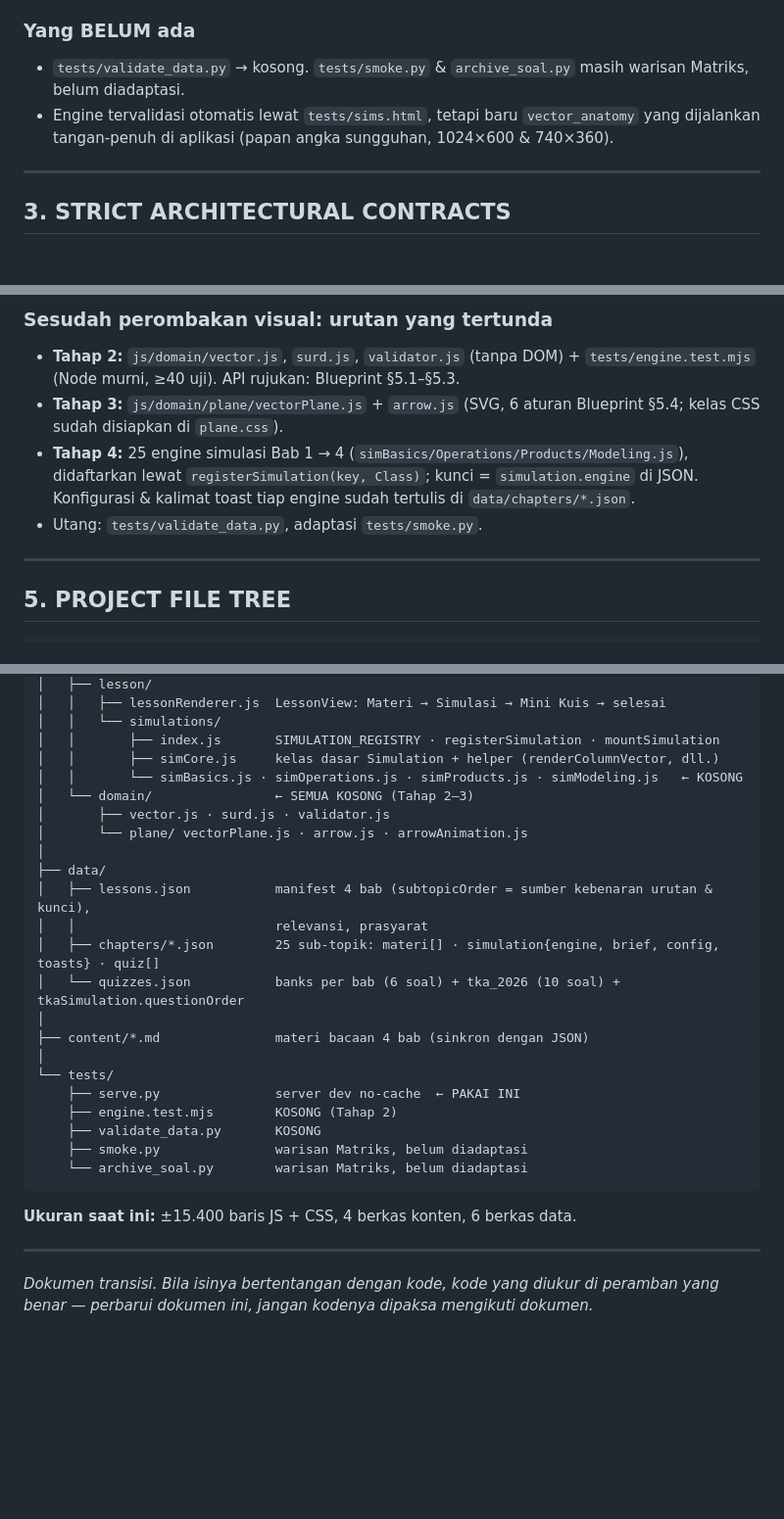
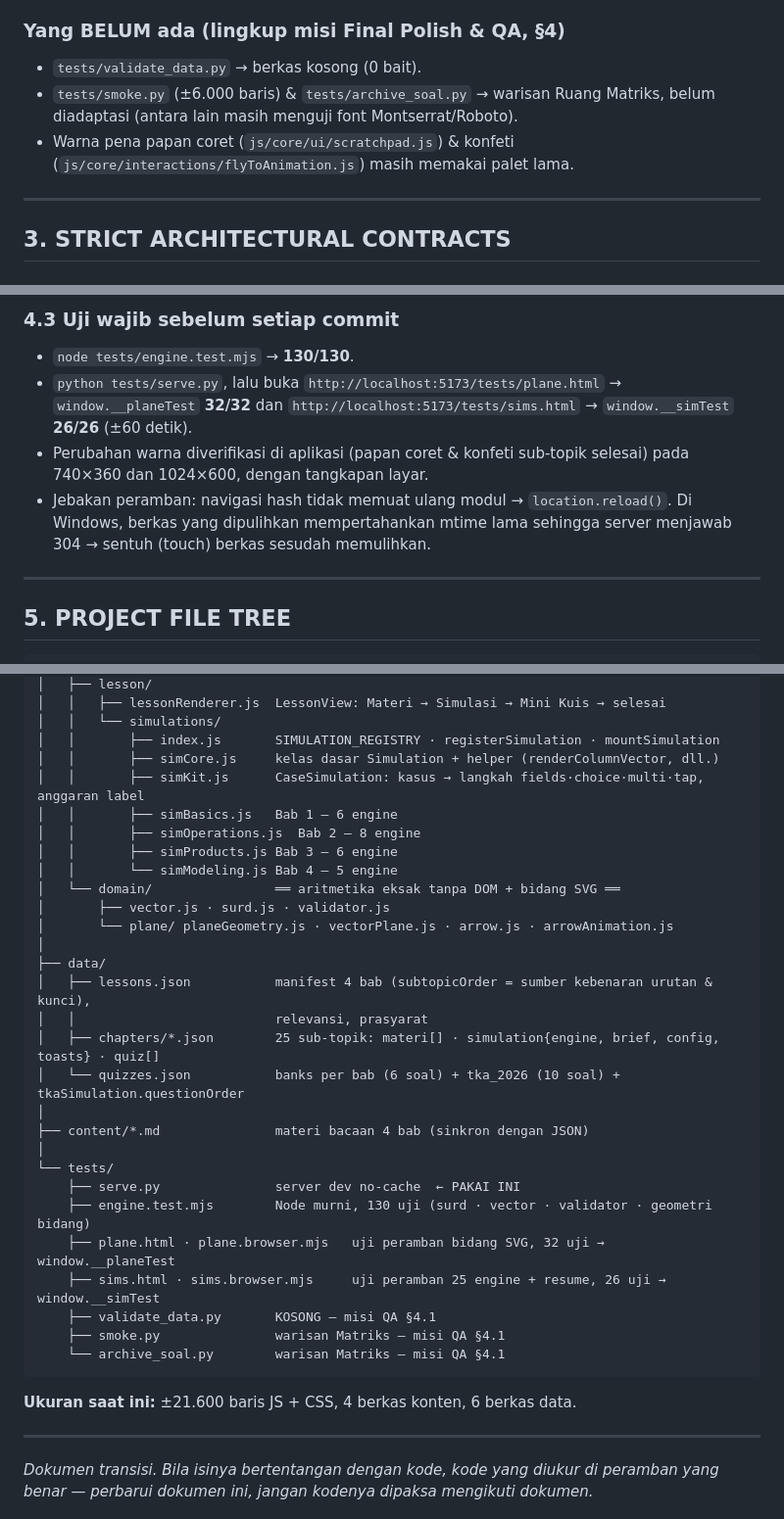
Before and after one commit to mrpurnomo/ruang-vektor, a Markdown page: handoff/handoff.md, 3 parts joined by grey strips. Shown at 98% size. GitHub-like rendering; blank space fills up the shorter version.

Commit message:
Handoff: finalisasi sesudah Tahap 4, misi berikutnya Final Polish & QA

````diff
--- a/handoff/handoff.md
+++ b/handoff/handoff.md
@@ -80,11 +80,12 @@ membuat peramban menjalankan modul JS basi).
 - "Ganti Akun" membuang identitas + posisi, **mempertahankan** progres.
 - Nol kebocoran state antar layar (papan angka, scrim, papan coret, tambatan toast).
 
-### Yang BELUM ada
-- `tests/validate_data.py` → kosong. `tests/smoke.py` & `archive_soal.py` masih warisan
-  Matriks, belum diadaptasi.
-- Engine tervalidasi otomatis lewat `tests/sims.html`, tetapi baru `vector_anatomy` yang
-  dijalankan tangan-penuh di aplikasi (papan angka sungguhan, 1024×600 & 740×360).
+### Yang BELUM ada (lingkup misi Final Polish & QA, §4)
+- `tests/validate_data.py` → berkas kosong (0 bait).
+- `tests/smoke.py` (±6.000 baris) & `tests/archive_soal.py` → warisan Ruang Matriks,
+  belum diadaptasi (antara lain masih menguji font Montserrat/Roboto).
+- Warna pena papan coret (`js/core/ui/scratchpad.js`) & konfeti
+  (`js/core/interactions/flyToAnimation.js`) masih memakai palet lama.
 
 ---
 
@@ -286,13 +268,14 @@ Aturan:
 
-### Sesudah perombakan visual: urutan yang tertunda
-- **Tahap 2:** `js/domain/vector.js`, `surd.js`, `validator.js` (tanpa DOM) +
-  `tests/engine.test.mjs` (Node murni, ≥40 uji). API rujukan: Blueprint §5.1–§5.3.
-- **Tahap 3:** `js/domain/plane/vectorPlane.js` + `arrow.js` (SVG, 6 aturan Blueprint §5.4;
-  kelas CSS sudah disiapkan di `plane.css`).
-- **Tahap 4:** 25 engine simulasi Bab 1 → 4 (`simBasics/Operations/Products/Modeling.js`),
-  didaftarkan lewat `registerSimulation(key, Class)`; kunci = `simulation.engine` di JSON.
-  Konfigurasi & kalimat toast tiap engine sudah tertulis di `data/chapters/*.json`.
-- Utang: `tests/validate_data.py`, adaptasi `tests/smoke.py`.
+### 4.3 Uji wajib sebelum setiap commit
+- `node tests/engine.test.mjs` → **130/130**.
+- `python tests/serve.py`, lalu buka
+  `http://localhost:5173/tests/plane.html` → `window.__planeTest` **32/32** dan
+  `http://localhost:5173/tests/sims.html` → `window.__simTest` **26/26** (±60 detik).
+- Perubahan warna diverifikasi di aplikasi (papan coret & konfeti sub-topik selesai) pada
+  740×360 dan 1024×600, dengan tangkapan layar.
+- Jebakan peramban: navigasi hash tidak memuat ulang modul → `location.reload()`. Di
+  Windows, berkas yang dipulihkan mempertahankan mtime lama sehingga server menjawab 304
+  → sentuh (touch) berkas sesudah memulihkan.
 
 ---
 
@@ -355,10 +338,14 @@ vektor-lab-interaktif/
 │   │   └── simulations/
 │   │       ├── index.js       SIMULATION_REGISTRY · registerSimulation · mountSimulation
 │   │       ├── simCore.js     kelas dasar Simulation + helper (renderColumnVector, dll.)
-│   │       └── simBasics.js · simOperations.js · simProducts.js · simModeling.js   ← KOSONG
-│   └── domain/                ← SEMUA KOSONG (Tahap 2–3)
+│   │       ├── simKit.js      CaseSimulation: kasus → langkah fields·choice·multi·tap, anggaran label
+│   │       ├── simBasics.js   Bab 1 — 6 engine
+│   │       ├── simOperations.js  Bab 2 — 8 engine
+│   │       ├── simProducts.js Bab 3 — 6 engine
+│   │       └── simModeling.js Bab 4 — 5 engine
+│   └── domain/                ══ aritmetika eksak tanpa DOM + bidang SVG ══
 │       ├── vector.js · surd.js · validator.js
-│       └── plane/ vectorPlane.js · arrow.js · arrowAnimation.js
+│       └── plane/ planeGeometry.js · vectorPlane.js · arrow.js · arrowAnimation.js
 │
 ├── data/
 │   ├── lessons.json           manifest 4 bab (subtopicOrder = sumber kebenaran urutan & kunci),
@@ -370,13 +357,15 @@ vektor-lab-interaktif/
 │
 └── tests/
     ├── serve.py               server dev no-cache  ← PAKAI INI
-    ├── engine.test.mjs        KOSONG (Tahap 2)
-    ├── validate_data.py       KOSONG
-    ├── smoke.py               warisan Matriks, belum diadaptasi
-    └── archive_soal.py        warisan Matriks, belum diadaptasi
+    ├── engine.test.mjs        Node murni, 130 uji (surd · vector · validator · geometri bidang)
+    ├── plane.html · plane.browser.mjs   uji peramban bidang SVG, 32 uji → window.__planeTest
+    ├── sims.html · sims.browser.mjs     uji peramban 25 engine + resume, 26 uji → window.__simTest
+    ├── validate_data.py       KOSONG — misi QA §4.1
+    ├── smoke.py               warisan Matriks — misi QA §4.1
+    └── archive_soal.py        warisan Matriks — misi QA §4.1
 ```
 
-**Ukuran saat ini:** ±15.400 baris JS + CSS, 4 berkas konten, 6 berkas data.
+**Ukuran saat ini:** ±21.600 baris JS + CSS, 4 berkas konten, 6 berkas data.
 
 ---
 
````
Also changed, not shown: other parts of handoff/handoff.md (+60 -79 lines).
